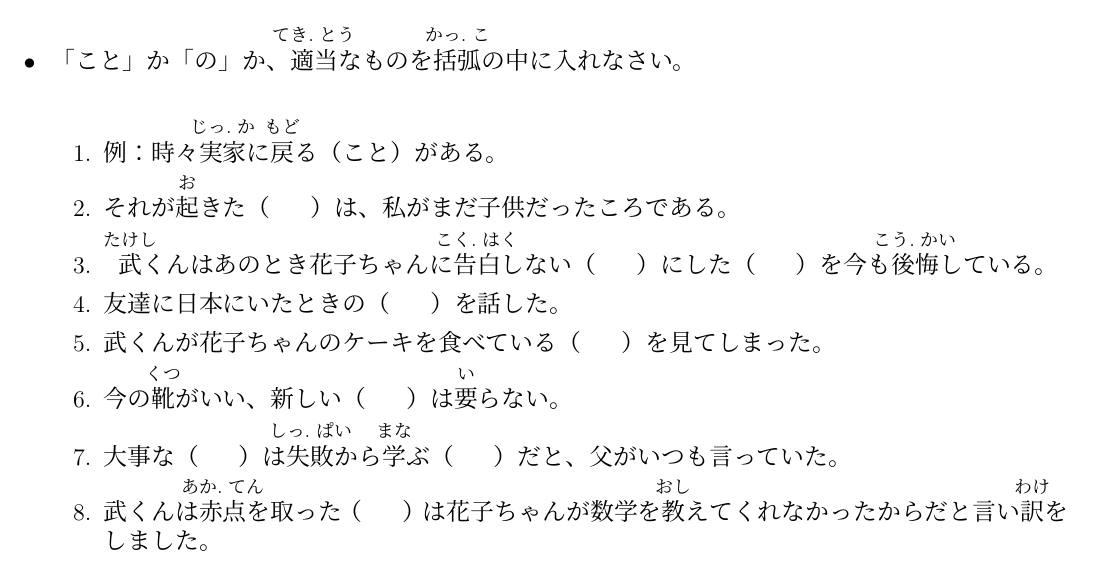
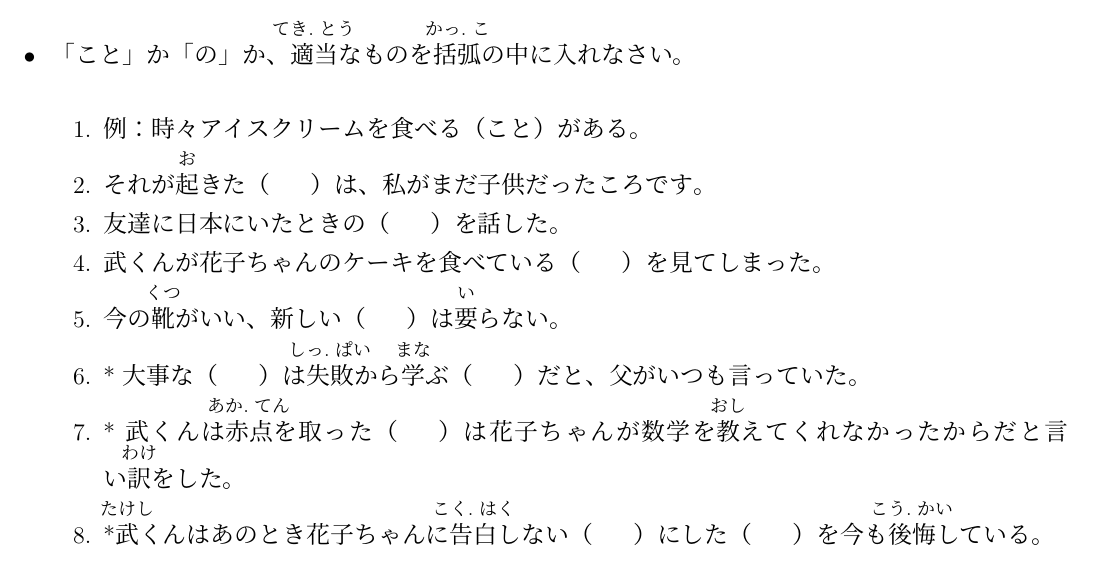
Before and after one commit to Makoto-hr-jp/makoto-japanski, a LaTeX document (radionice/srednji/lekcije/026_nominalizacija/026_DZ.tex): part of the page, cut so that both start at the same text. Compiled offline with XeLaTeX; a missing font is replaced by an installed copy or a similar font.

Commit message:
Izbačeno 実家 da se smanji broj novih riječi, tri primjera nagrađena zvjezdicom za iznimnu ružnoću.

```diff
--- a/radionice/srednji/lekcije/026_nominalizacija/026_DZ.tex
+++ b/radionice/srednji/lekcije/026_nominalizacija/026_DZ.tex
@@ -16,13 +16,13 @@
 	\vspace{20pt}
 	\ten\begin{mondai}{「こと」か「の」か、\furigana{適当}{てき.とう}なものを\furigana{括弧}{かっ.こ}の中に入れなさい。}
 		\itemsep0pt
-		\item 例：時々\furigana{実家}{じっ.か}に\furigana{戻}{もど}る（こと）がある。
-		\item それが\furigana{起}{お}きた（\hspace{20pt}）は、私がまだ子供だったころである。
-		\item\furigana{ 武}{たけし}くんはあのとき花子ちゃんに\furigana{告白}{こく.はく}しない（\hspace{20pt}）にした（\hspace{20pt}）を今も\furigana{後悔}{こう.かい}している。
+		\item 例：時々アイスクリームを食べる（こと）がある。
+		\item それが\furigana{起}{お}きた（\hspace{20pt}）は、私がまだ子供だったころです。
 		\item 友達に日本にいたときの（\hspace{20pt}）を話した。
 		\item 武くんが花子ちゃんのケーキを食べている（\hspace{20pt}）を見てしまった。
 		\item 今の\furigana{靴}{くつ}がいい、新しい（\hspace{20pt}）は\furigana{要}{い}らない。
-		\item 大事な（\hspace{20pt}）は\furigana{失敗}{しっ.ぱい}から\furigana{学}{まな}ぶ（\hspace{20pt}）だと、父がいつも言っていた。
-		\item 武くんは\furigana{赤点}{あか.てん}を取った（\hspace{20pt}）は花子ちゃんが数学を\furigana{教}{おし}えてくれなかったからだと言い\furigana{訳}{わけ}をしました。
+		\item *大事な（\hspace{20pt}）は\furigana{失敗}{しっ.ぱい}から\furigana{学}{まな}ぶ（\hspace{20pt}）だと、父がいつも言っていた。
+		\item *武くんは\furigana{赤点}{あか.てん}を取った（\hspace{20pt}）は花子ちゃんが数学を\furigana{教}{おし}えてくれなかったからだと言い\furigana{訳}{わけ}をした。
+		\item*\furigana{ 武}{たけし}くんはあのとき花子ちゃんに\furigana{告白}{こく.はく}しない（\hspace{20pt}）にした（\hspace{20pt}）を今も\furigana{後悔}{こう.かい}している。
 	\end{mondai}
 \end{document}
```
Also changed, not shown: radionice/srednji/lekcije/026_nominalizacija/release/026_DZ.pdf.
